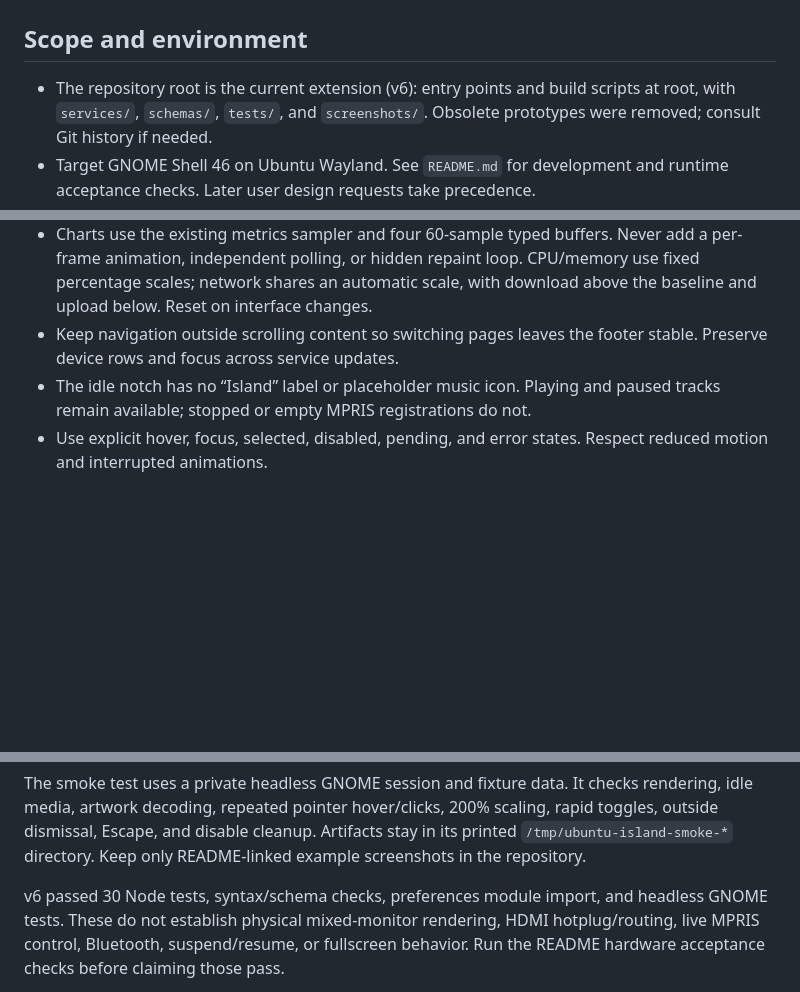
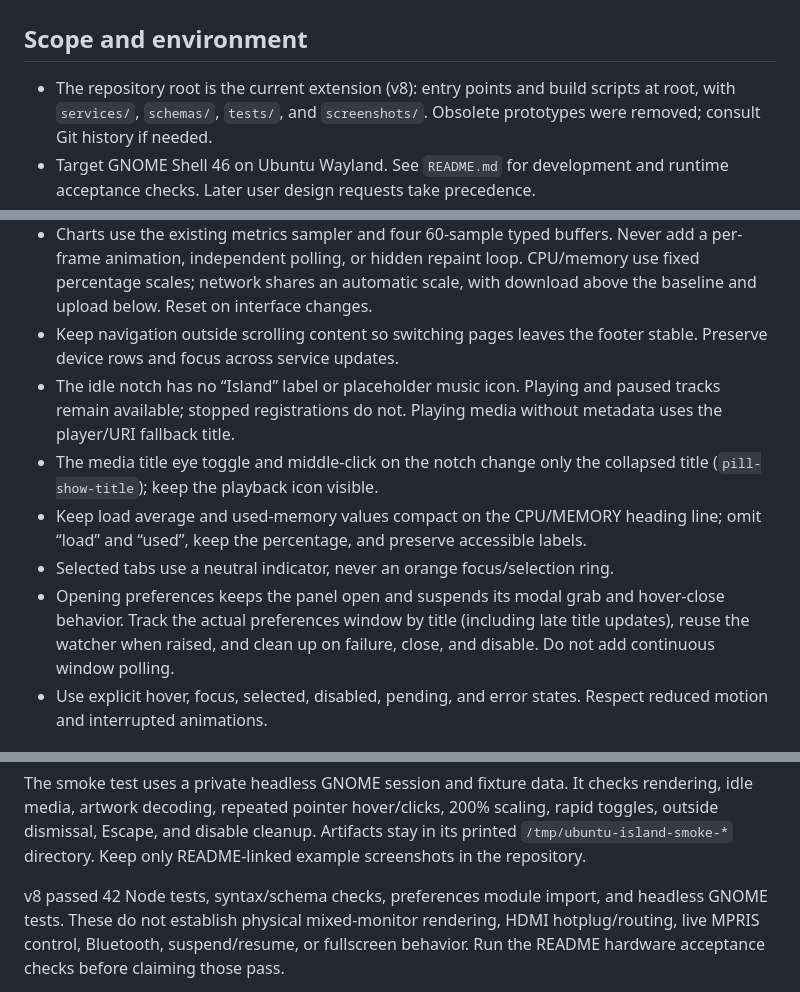
Before and after one commit to mhbahmani/Ubuntu-Dynamic-Island, a Markdown page: AGENT.md, 3 parts joined by grey strips. GitHub-like rendering; blank space fills up the shorter version.

```diff
--- a/AGENT.md
+++ b/AGENT.md
@@ -2,7 +2,7 @@
 
 ## Scope and environment
 
-- The repository root is the current extension (v6): entry points and build
+- The repository root is the current extension (v8): entry points and build
   scripts at root, with `services/`, `schemas/`, `tests/`, and `screenshots/`.
   Obsolete prototypes were removed; consult Git history if needed.
 - Target GNOME Shell 46 on Ubuntu Wayland. See `README.md` for development
@@ -25,7 +25,17 @@
 - Keep navigation outside scrolling content so switching pages leaves the
   footer stable. Preserve device rows and focus across service updates.
 - The idle notch has no “Island” label or placeholder music icon. Playing and
-  paused tracks remain available; stopped or empty MPRIS registrations do not.
+  paused tracks remain available; stopped registrations do not. Playing media
+  without metadata uses the player/URI fallback title.
+- The media title eye toggle and middle-click on the notch change only the
+  collapsed title (`pill-show-title`); keep the playback icon visible.
+- Keep load average and used-memory values compact on the CPU/MEMORY heading
+  line; omit “load” and “used”, keep the percentage, and preserve accessible labels.
+- Selected tabs use a neutral indicator, never an orange focus/selection ring.
+- Opening preferences keeps the panel open and suspends its modal grab and
+  hover-close behavior. Track the actual preferences window by title (including
+  late title updates), reuse the watcher when raised, and clean up on failure,
+  close, and disable. Do not add continuous window polling.
 - Use explicit hover, focus, selected, disabled, pending, and error states.
   Respect reduced motion and interrupted animations.
 
@@ -77,7 +87,7 @@ checks rendering, idle media, artwork decoding, repeated pointer hover/clicks,
 Artifacts stay in its printed `/tmp/ubuntu-island-smoke-*` directory. Keep
 only README-linked example screenshots in the repository.
 
-v6 passed 30 Node tests, syntax/schema checks, preferences module import, and
+v8 passed 42 Node tests, syntax/schema checks, preferences module import, and
 headless GNOME tests. These do not establish physical mixed-monitor rendering,
 HDMI hotplug/routing, live MPRIS control, Bluetooth, suspend/resume, or fullscreen
 behavior. Run the README hardware acceptance checks before claiming those pass.
```
Also changed, not shown: README.md (+15 -0 lines), screenshots/bluetooth.png, screenshots/expanded.png, screenshots/narrow.png, screenshots/playing-pill.png, screenshots/sound.png, screenshots/system.png, 1 other file.
